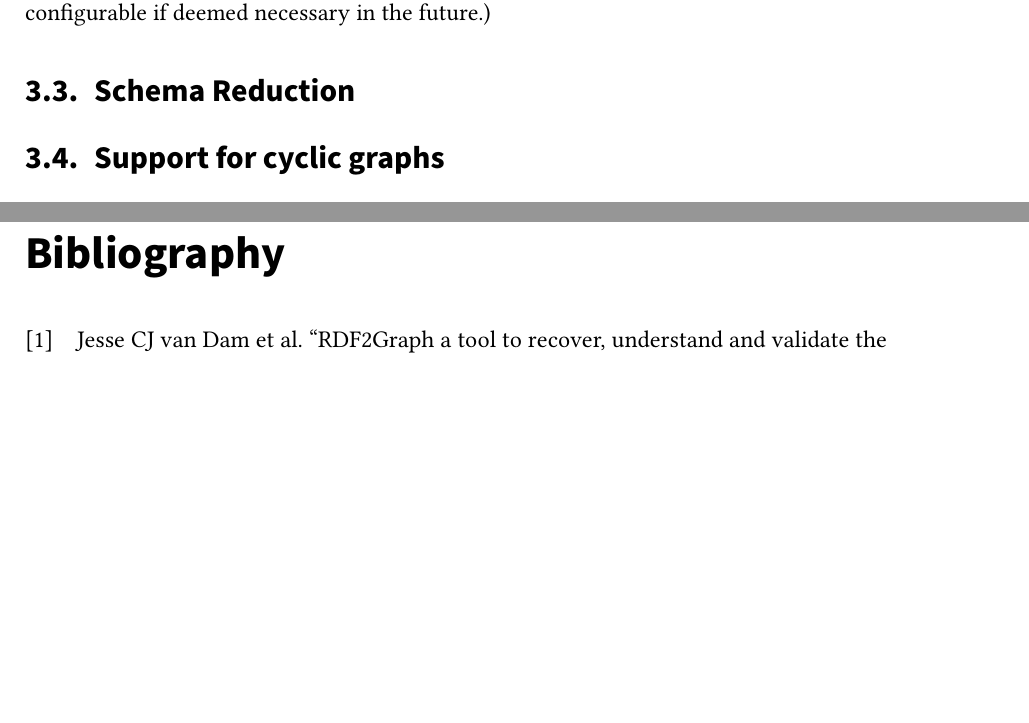
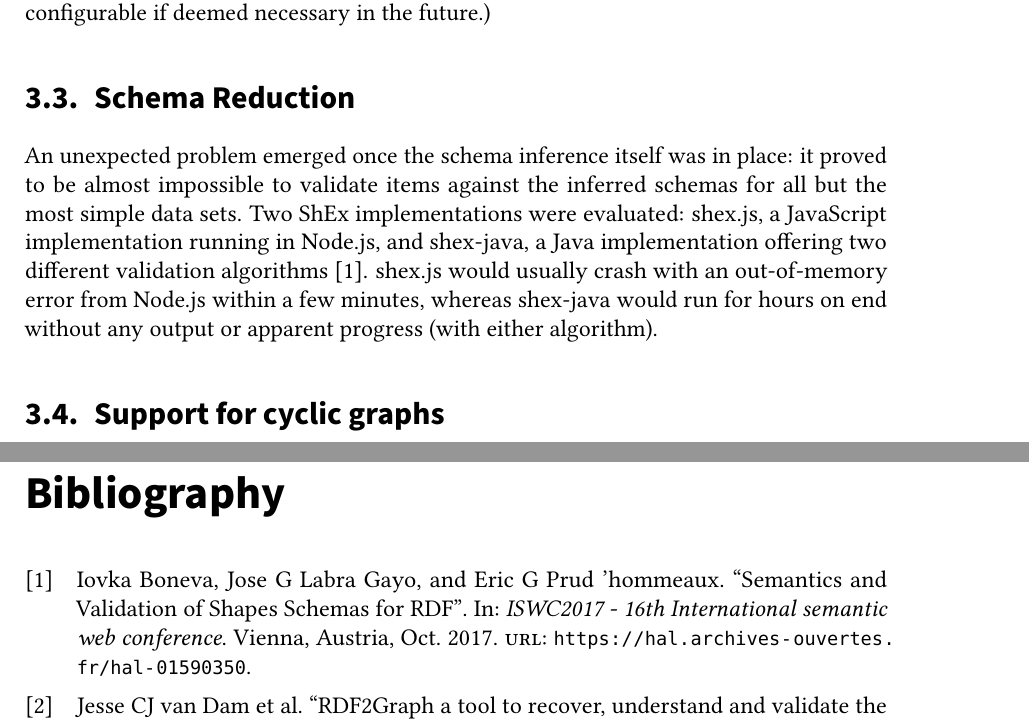
Before and after one commit to lucaswerkmeister/master-thesis, a LaTeX thesis (thesis.tex, which reads sections/content.tex): two parts of pages 25 and 37 of 41, joined at a grey line, cut so that both start at the same text, the shorter picture padded with empty space. Compiled offline with pdfLaTeX.

Commit message:
Start Schema Reduction section

```diff
--- a/sections/content.tex
+++ b/sections/content.tex
@@ -150,6 +150,22 @@ and could also be made configurable if deemed necessary in the future.) % TODO l
 % TODO find a better title for this section
 \section{Schema Reduction}
 \label{sec:RDF2Graph+Wikidata:schema-reduction}
+
+An unexpected problem emerged once the schema inference itself was in place: % TODO phrasing: “in place”?
+it proved to be almost impossible to validate items against the inferred schemas
+for all but the most simple data sets.
+Two ShEx implementations were evaluated:
+shex.js, % TODO link? cite?
+a JavaScript implementation running in Node.js,
+and shex-java,
+a Java implementation offering two different validation algorithms \cite{boneva:hal-01590350}.
+shex.js would usually crash with an out-of-memory error from Node.js within a few minutes,
+whereas shex-java would run for hours on end without any output or apparent progress
+(with either algorithm).
+
+% TODO describe:
+% * attempts to drop infrequently-used shapes, predicates, or type links
+% * attempts to implement a depth limit in shex.js and shex-java
 
 % TODO find a better title for this section
 \section{Support for cyclic graphs}
```
Also changed, not shown: thesis.bib (+12 -0 lines).
